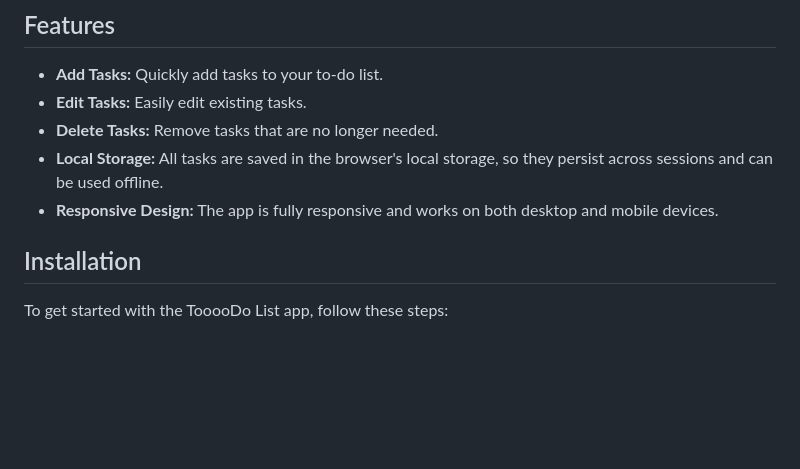
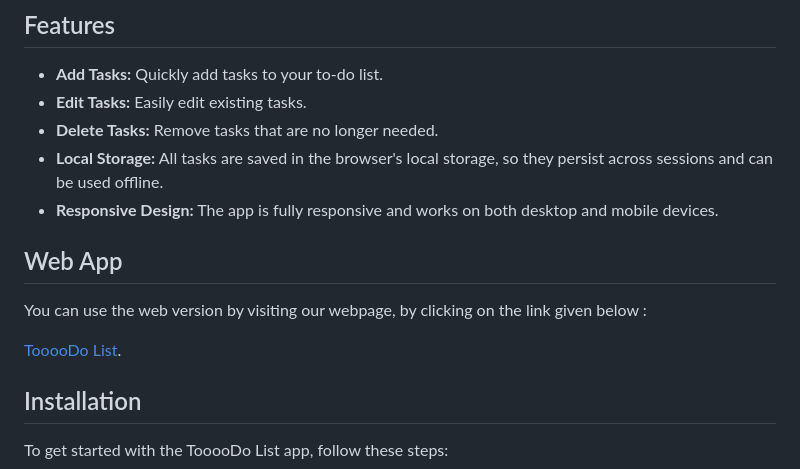
Before and after one commit to Shreshtha-Garg/TooooDo-List.io, a Markdown page: README.md, the part around the change printed below. GitHub-like rendering; blank space fills up the shorter version.

Commit message:
Update README.md
added web app link

```diff
--- a/README.md
+++ b/README.md
@@ -21,6 +22,11 @@ This app allows you to create, edit, and delete tasks while utilizing local stor
 - **Delete Tasks:** Remove tasks that are no longer needed.
 - **Local Storage:** All tasks are saved in the browser's local storage, so they persist across sessions and can be used offline.
 - **Responsive Design:** The app is fully responsive and works on both desktop and mobile devices.
+
+## Web App
+You can use the web version by visiting our webpage, by clicking on the link given below :
+
+ [TooooDo List](https://shreshtha-garg.github.io/TooooDo-List.io/).
 
 ## Installation
 
```
Also changed, not shown: other parts of README.md (+1 -0 lines).
